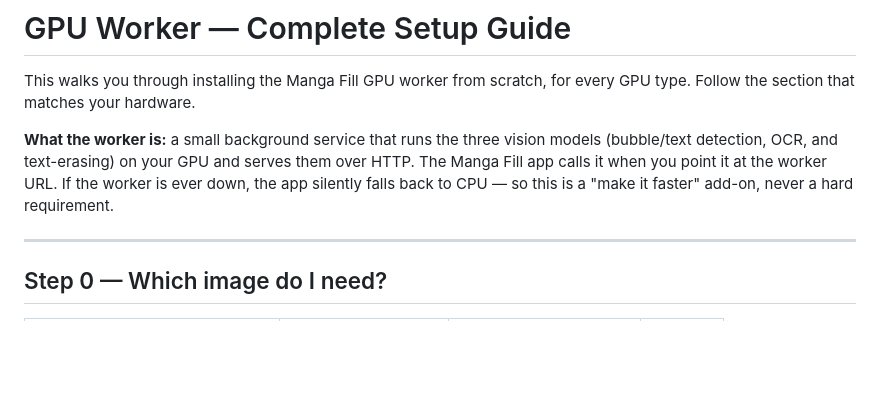
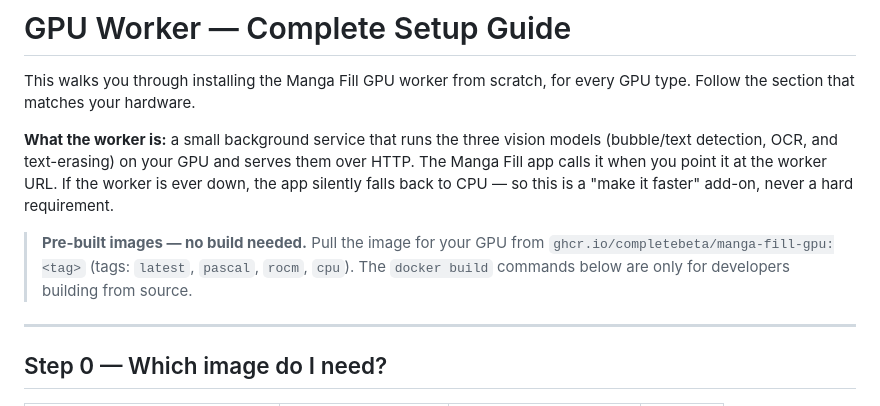
Before and after one commit to completeBeta/MangaFill, a Markdown page: gpu-worker/SETUP_GUIDE.md, the part around the change. Rendered like a GitHub page; blank space fills up the shorter version.

```diff
--- a/gpu-worker/SETUP_GUIDE.md
+++ b/gpu-worker/SETUP_GUIDE.md
@@ -8,6 +8,11 @@ models (bubble/text detection, OCR, and text-erasing) on your GPU and serves the
 over HTTP. The Manga Fill app calls it when you point it at the worker URL. If
 the worker is ever down, the app silently falls back to CPU — so this is a
 "make it faster" add-on, never a hard requirement.
+
+> **Pre-built images — no build needed.** Pull the image for your GPU from
+> `ghcr.io/completebeta/manga-fill-gpu:<tag>` (tags: `latest`, `pascal`, `rocm`,
+> `cpu`). The `docker build` commands below are only for developers building from
+> source.
 
 ---
 
```
Also changed, not shown: gpu-worker/README.md (+10 -11 lines).
